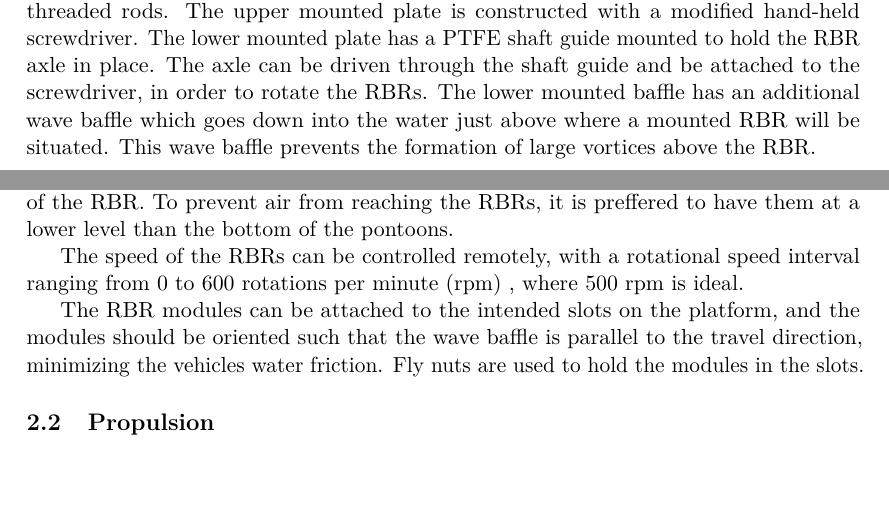
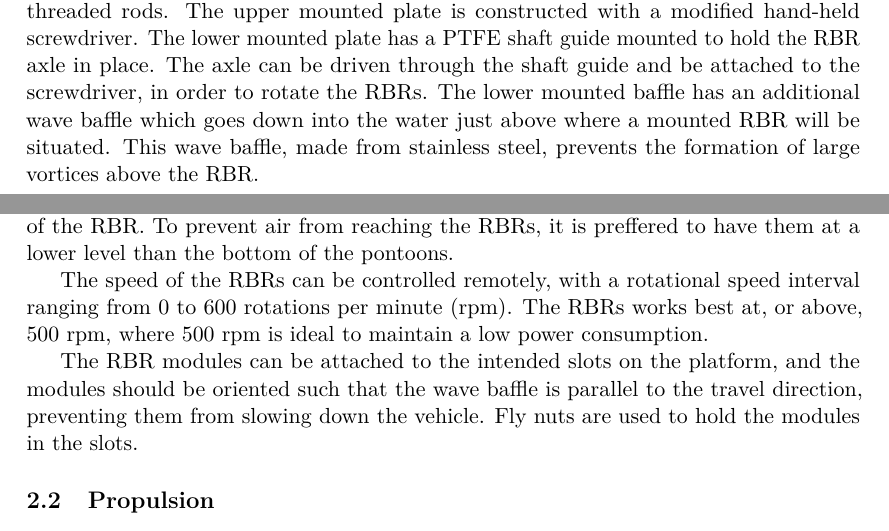
Before and after one commit to dbt-grupp-5/rapport, a LaTeX paper (document.tex, which reads floatingPlatform.tex): two parts of pages 6 and 7 of 34, joined at a grey line, cut so that both start at the same text, the shorter picture padded with empty space. Compiled offline with pdfLaTeX.

Commit message:
Fixat Jeppos kommentarer

```diff
--- a/floatingPlatform.tex
+++ b/floatingPlatform.tex
@@ -22,7 +22,7 @@ The RBR module, seen in fig. \ref{fig:rbr-module}, consist of two plates, separa
 rods. The upper mounted plate is constructed with a modified hand-held screwdriver. The lower mounted
 plate has a PTFE shaft guide mounted to hold the RBR axle in place. The axle can be driven through the shaft guide and be attached to the screwdriver, in order to rotate the RBRs. The lower mounted baffle has an
 additional wave baffle which goes down into the water just above where a mounted RBR
-will be situated. This wave baffle prevents the formation of large vortices above the RBR.
+will be situated. This wave baffle, made from stainless steel, prevents the formation of large vortices above the RBR.
 
 \begin{figure}[H]
   \centering
@@ -38,11 +38,11 @@ The upper baffle can be height adjusted, in order to easily calibrate the desire
 %It is ideal to have the RBR distanced from the water surface. It is preferred to have it at a lower level than the bottom of the pontoons to prevent air reaching the RBR.
 
 
-The speed of the RBRs can be controlled remotely, with a rotational speed interval ranging from 0 to 600 rotations per minute (rpm) , where 500~rpm is ideal.
+The speed of the RBRs can be controlled remotely, with a rotational speed interval ranging from 0 to 600 rotations per minute (rpm). The RBRs works best at, or above, 500~rpm, where 500~rpm is ideal to maintain a low power consumption.
 %The speed of the RBRs can be controlled remotely. The rotational speed interval of the RBR ranges from 0 to 600 rpm, where 500~rpm is ideal.
 
 
-The RBR modules can be attached to the intended slots on the platform, and the modules should be oriented such that the wave baffle is parallel to the travel direction, minimizing the vehicles water friction. Fly nuts are used to hold the modules in the slots.
+The RBR modules can be attached to the intended slots on the platform, and the modules should be oriented such that the wave baffle is parallel to the travel direction, preventing them from slowing down the vehicle. Fly nuts are used to hold the modules in the slots.
 
 \subsection{Propulsion}
 The propulsion made from air-propellers, was installed in an acrylic plastic protection housing. Acrylic plastic rudders were installed in front of the propellers, these are controlled through a single servo located at the back of the platform. The layout of the propulsion mechanism is shown in \cref{fig:propellerWithNotes}.
```
Also changed, not shown: floatingPlatform.tex (2 more changed lines).
